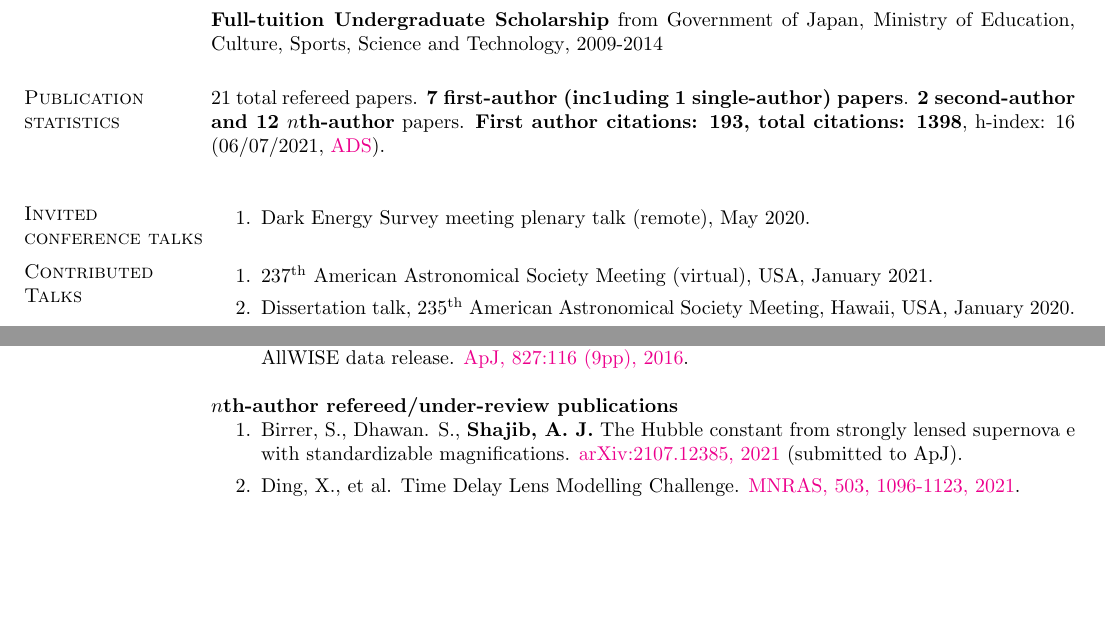
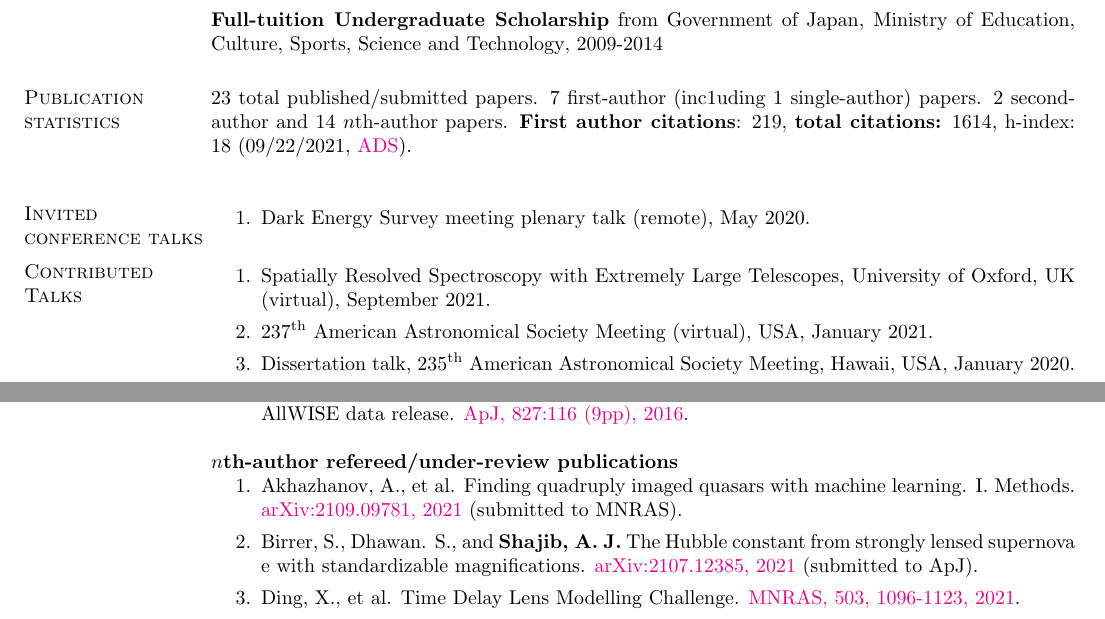
Before and after one commit to ajshajib/ajshajib.github.io, a LaTeX CV (cv/CV_ShajibAJ.tex): two parts of pages 1 and 5 of 6, joined at a grey line, cut so that both start at the same text, the shorter picture padded with empty space. Compiled offline with pdfLaTeX.

Commit message:
Update CV

```diff
--- a/cv/CV_ShajibAJ.tex
+++ b/cv/CV_ShajibAJ.tex
@@ -129,7 +129,7 @@ Graduate Student Travel Stipend, {Munich Institute for Astro- and Particle Physi
 \vspace*{-2.5mm}
 \textbf{Full-tuition Undergraduate Scholarship} from {Government of Japan, Ministry of Education, Culture, Sports, Science and Technology}, 2009-2014% (equivalent to \$92,000)
 
-\section{\sc Publication statistics} 21 total refereed papers. \textbf{7 first-author (inc1uding 1 single-author) papers}. \textbf{2 second-author and 12 $n$th-author} papers. \textbf{First author citations: 193, total citations: 1398}, h-index: 16 (06/07/2021, \href{https://ui.adsabs.harvard.edu/user/libraries/NYgiA71JS4CR85Tt8CgJsw}{ADS}).
+\section{\sc Publication statistics} 23 total published/submitted papers. {7 first-author (inc1uding 1 single-author) papers}. {2 second-author and 14 $n$th-author} papers. \textbf{First author citations}: 219, \textbf{total citations:} 1614, h-index: 18 (09/22/2021, \href{https://ui.adsabs.harvard.edu/user/libraries/NYgiA71JS4CR85Tt8CgJsw}{ADS}).
 \vspace*{2.5mm}
 
 \section{\sc Invited conference talks}
@@ -139,6 +139,7 @@ Graduate Student Travel Stipend, {Munich Institute for Astro- and Particle Physi
 
 \section{\sc Contributed Talks}
 \begin{enumerate}
+	\item Spatially Resolved Spectroscopy with Extremely Large Telescopes, University of Oxford, UK (virtual), September 2021.
 	\item 237\textsuperscript{th} American Astronomical Society Meeting (virtual), USA, January 2021.
 	\item Dissertation talk, 235\textsuperscript{th} American Astronomical Society Meeting, Hawaii, USA, January 2020.
 	\item Dark Energy Survey meeting (remote), University of Sussex, UK, November 2019.
@@ -388,7 +389,8 @@ Sloan Digital Sky Survey.
 
 \textbf{$n$th-author refereed/under-review publications}
 \begin{enumerate}
-	\item Birrer, S., Dhawan. S., \textbf{Shajib, A.~J.} The Hubble constant from strongly lensed supernova e with standardizable magnifications. \href{https://arxiv.org/abs/2107.12385}{arXiv:2107.12385, 2021} (submitted to ApJ).
+	\item Akhazhanov, A., et al. Finding quadruply imaged quasars with machine learning. I. Methods. \href{https://arxiv.org/abs/2109.09781}{arXiv:2109.09781, 2021} (submitted to MNRAS).
+	\item Birrer, S., Dhawan. S., and \textbf{Shajib, A.~J.} The Hubble constant from strongly lensed supernova e with standardizable magnifications. \href{https://arxiv.org/abs/2107.12385}{arXiv:2107.12385, 2021} (submitted to ApJ).
 	\item Ding, X., et al. Time Delay Lens Modelling Challenge. \href{https://ui.adsabs.harvard.edu/abs/2021MNRAS.503.1096D/abstract}{MNRAS, 503, 1096-1123, 2021}.
 	\item Buckley-Geer, E. J., et al. STRIDES: Spectroscopic and photometric characterization of the environment and effects of mass along the line of sight to the gravitational lenses DES J0408$-$5354 and WGD 2038$-$4008. \href{https://ui.adsabs.harvard.edu/abs/2020MNRAS.498.3241B/abstract}{MNRAS, 498, 3, 3241-3274, 2020}.
 	\item Lemon, C., et al. The STRong lensing Insights into the Dark Energy Survey (STRIDES) 2017/2018 follow-up campaign: Discovery of 10 lensed quasars and 10 quasar pairs. \href{https://doi.org/10.1093/mnras/staa652}{MNRAS, 494, 3, 3491-3511, 2020}.
```
Also changed, not shown: cv/CV_ShajibAJ.pdf, cv/CV_ShajibAJ.tex (2 more changed lines).
